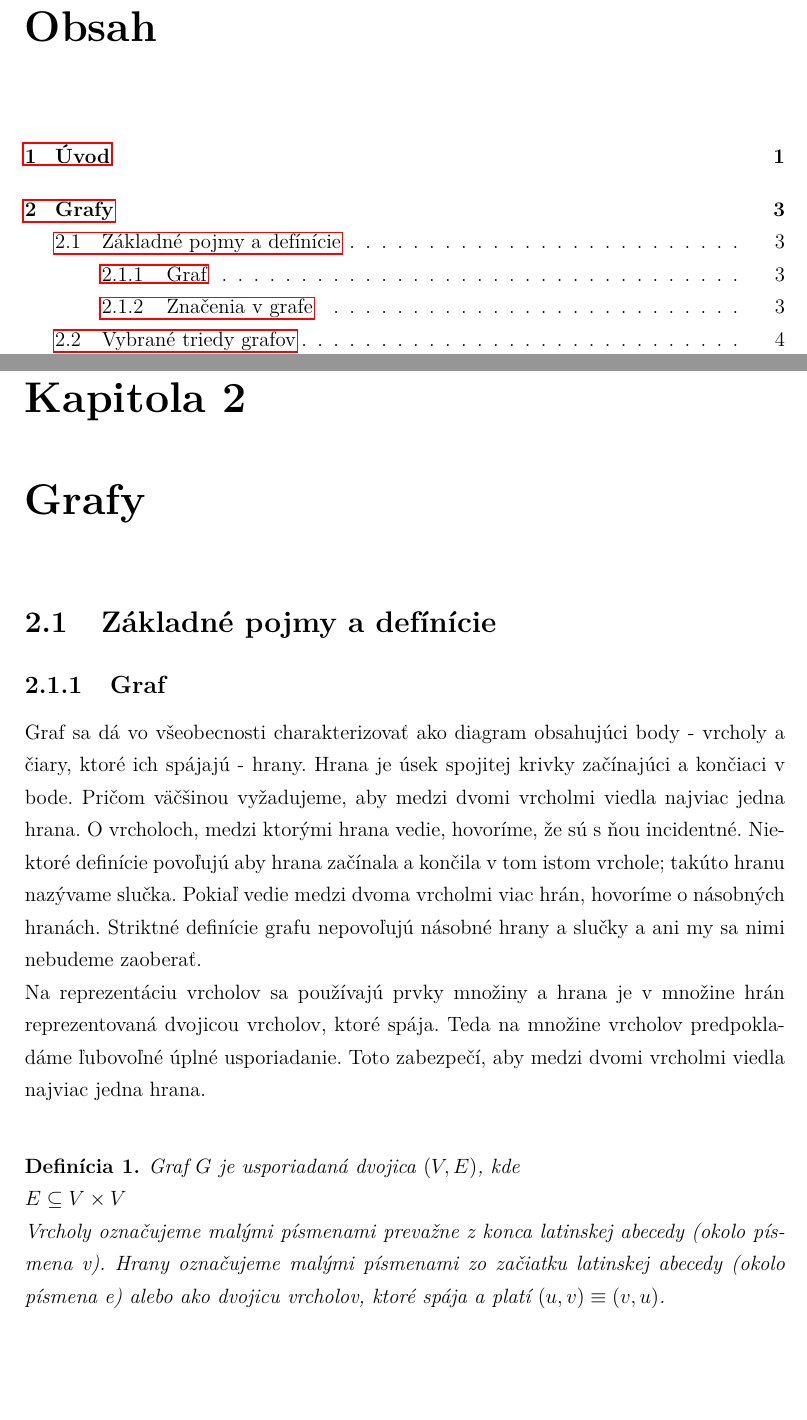
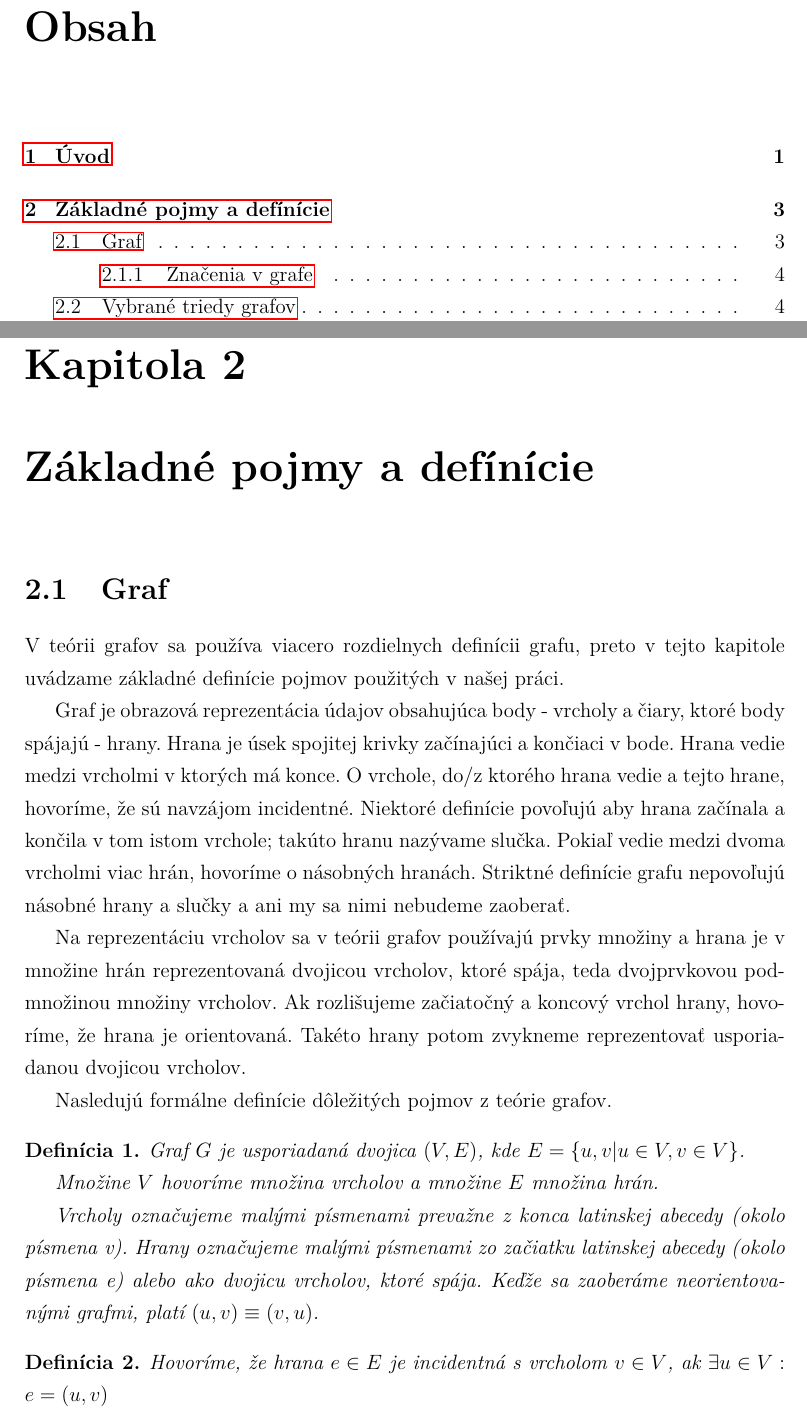
Before and after one commit to jkkj/diplomovka, a LaTeX thesis (smirak.tex, which reads definicie.tex): two parts of pages 4 and 10 of 45, joined at a grey line, cut so that both start at the same text, the shorter picture padded with empty space. Compiled offline with pdfLaTeX.

Commit message:
zakladne definicie ..

```diff
--- a/definicie.tex
+++ b/definicie.tex
@@ -1,21 +1,47 @@
-\chapter{Grafy}
+\chapter{Základné pojmy a defínície}
 \thispagestyle{empty}
 
-\section{Základné pojmy a defínície}
-\subsection{Graf}
-Graf sa dá vo všeobecnosti charakterizovať ako diagram obsahujúci body - vrcholy a čiary, ktoré ich spájajú - hrany. Hrana je úsek spojitej krivky začínajúci a končiaci v bode. Pričom väčšinou vyžadujeme, aby medzi dvomi vrcholmi viedla najviac jedna hrana. O vrcholoch, medzi ktorými hrana vedie, hovoríme, že sú s ňou incidentné. Niektoré definície povoľujú aby hrana začínala a končila v tom istom vrchole; takúto hranu nazývame slučka. Pokiaľ vedie medzi dvoma vrcholmi viac hrán, hovoríme o násobných hranách. Striktné definície grafu nepovoľujú násobné hrany a slučky a ani my sa nimi nebudeme zaoberať.\\
-Na reprezentáciu vrcholov sa používajú prvky množiny a hrana je v množine hrán reprezentovaná dvojicou vrcholov, ktoré spája. Teda na množine vrcholov predpokladáme ľubovoľné úplné usporiadanie. Toto zabezpečí, aby medzi dvomi vrcholmi viedla najviac jedna hrana.\\
+
+\section{Graf}
+V teórii grafov sa používa viacero rozdielnych definícii grafu, preto v
+tejto kapitole uvádzame základné definície pojmov použitých v našej práci.
+
+Graf je obrazová reprezentácia údajov obsahujúca body - vrcholy a čiary,
+ktoré body spájajú - hrany. Hrana je úsek spojitej krivky začínajúci a
+končiaci v bode. Hrana vedie medzi vrcholmi v ktorých má konce.
+O vrchole, do/z ktorého hrana vedie a tejto hrane, hovoríme,
+že sú navzájom incidentné. Niektoré definície povoľujú aby hrana začínala a
+končila v tom istom vrchole; takúto hranu nazývame slučka.
+Pokiaľ vedie medzi dvoma vrcholmi viac hrán, hovoríme o násobných hranách.
+Striktné definície grafu nepovoľujú násobné hrany a slučky a ani my sa nimi
+nebudeme zaoberať.
+
+Na reprezentáciu vrcholov sa v teórii grafov používajú prvky množiny a
+hrana je v množine
+hrán reprezentovaná dvojicou vrcholov, ktoré spája, teda dvojprvkovou
+podmnožinou množiny vrcholov. Ak rozlišujeme začiatočný a koncový vrchol
+hrany, hovoríme, že hrana je orientovaná. Takéto hrany potom zvykneme
+reprezentovať usporiadanou dvojicou vrcholov.
+
+Nasledujú formálne definície dôležitých pojmov z teórie grafov.
 
 \begin{defin}
-Graf $G$ je usporiadaná dvojica $(V,E)$, kde\\
-$E \subseteq V \times  V$\\
-Vrcholy označujeme malými písmenami prevažne z konca latinskej abecedy (okolo písmena v). Hrany označujeme malými písmenami zo začiatku latinskej abecedy (okolo písmena e) alebo ako dvojicu vrcholov, ktoré spája a platí $(u,v) \equiv (v,u)$.
+Graf $G$ je usporiadaná dvojica $(V,E)$, kde
+$E = \{u,v | u \in V, v \in V\}$.
+
+Množine $V$ hovoríme množina vrcholov a množine $E$ množina hrán.
+
+Vrcholy označujeme malými písmenami prevažne z konca latinskej abecedy
+(okolo písmena v). Hrany označujeme malými písmenami zo začiatku latinskej
+abecedy (okolo písmena e) alebo ako dvojicu vrcholov, ktoré spája. Keďže sa
+zaoberáme neorientovanými grafmi, platí
+$(u,v) \equiv (v,u)$.
 \end{defin}
 
-%  \begin{defin}
-%  Hovoríme, že hrana $e$ je incidentná s vrcholom $v$, ak\\
-%  $\exists  u \in  V : e=(u,v)$
-%  \end{defin}
+\begin{defin}
+Hovoríme, že hrana $e \in E$ je incidentná s vrcholom $v \in V$, ak
+$\exists  u \in  V : e = (u,v) $
+\end{defin}
 
 %  \begin{defin}
 %  Stupeň v vrchola je počet hrán s ktorými je incidentný. ozn. deg(v) \\
```
Also changed, not shown: prehladavanie.tex (+1 -1 lines), smirak.pdf, 4 other files.
